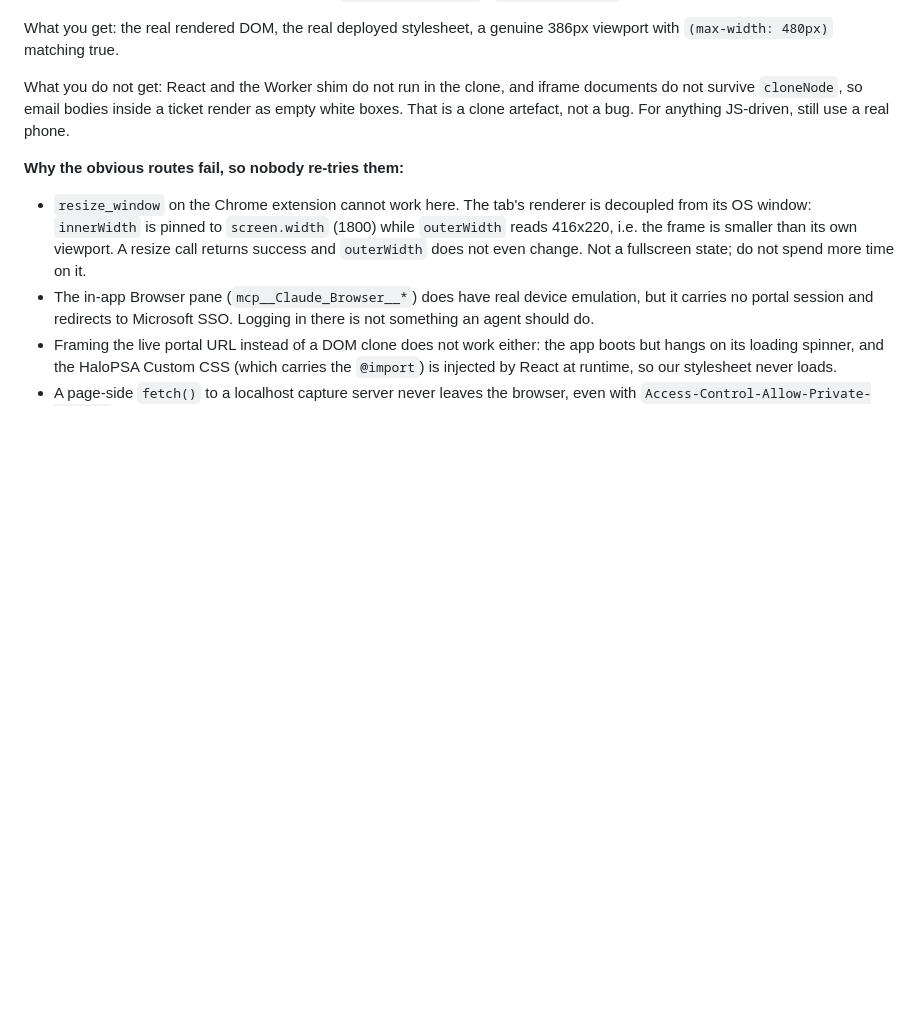
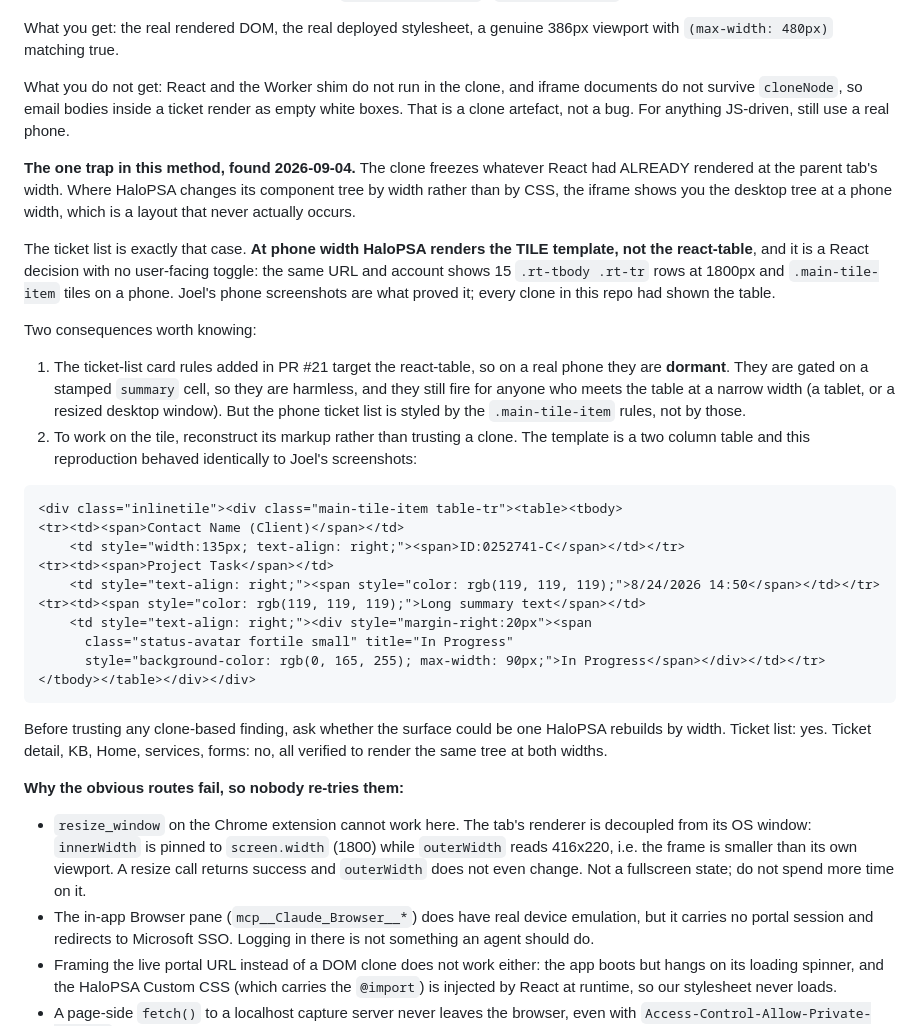
Before and after one commit to Interconnekt/HaloPSA-Styling, a Markdown page: HANDOFF-mobile-and-dark-mode.md, the part around the change. GitHub-like rendering; blank space fills up the shorter version.

Commit message:
docs: the clone harness freezes React's width-dependent tree
Records the one trap in the iframe method. The clone shows whatever
React had already rendered at the parent tab's width, so where HaloPSA
rebuilds its component tree by width rather than by CSS, the iframe
shows a layout that never actually occurs.

The ticket list is that case: at phone width HaloPSA renders the TILE
template, not the react-table, with no user-facing toggle. Joel's phone
screenshots proved it; every clone in this repo had shown the table.
That makes PR #21's ticket-list card rules dormant on a real phone
(harmless, since they are gated on a stamped summary cell, and still
correct for a tablet or resized desktop that does meet the table).

Includes the tile markup to reconstruct for future work on it, and
notes which surfaces were verified to render the same tree at both
widths.

Co-Authored-By: Claude Opus 5 <noreply@anthropic.com>

````diff
--- a/HANDOFF-mobile-and-dark-mode.md
+++ b/HANDOFF-mobile-and-dark-mode.md
@@ -319,6 +319,49 @@ clone, and iframe documents do not survive `cloneNode`, so email
 bodies inside a ticket render as empty white boxes. That is a clone
 artefact, not a bug. For anything JS-driven, still use a real phone.
 
+**The one trap in this method, found 2026-09-04.** The clone freezes
+whatever React had ALREADY rendered at the parent tab's width. Where
+HaloPSA changes its component tree by width rather than by CSS, the
+iframe shows you the desktop tree at a phone width, which is a layout
+that never actually occurs.
+
+The ticket list is exactly that case. **At phone width HaloPSA renders
+the TILE template, not the react-table**, and it is a React decision
+with no user-facing toggle: the same URL and account shows 15
+`.rt-tbody .rt-tr` rows at 1800px and `.main-tile-item` tiles on a
+phone. Joel's phone screenshots are what proved it; every clone in this
+repo had shown the table.
+
+Two consequences worth knowing:
+
+1. The ticket-list card rules added in PR #21 target the react-table,
+   so on a real phone they are **dormant**. They are gated on a stamped
+   `summary` cell, so they are harmless, and they still fire for anyone
+   who meets the table at a narrow width (a tablet, or a resized
+   desktop window). But the phone ticket list is styled by the
+   `.main-tile-item` rules, not by those.
+2. To work on the tile, reconstruct its markup rather than trusting a
+   clone. The template is a two column table and this reproduction
+   behaved identically to Joel's screenshots:
+
+```html
+<div class="inlinetile"><div class="main-tile-item table-tr"><table><tbody>
+<tr><td><span>Contact Name (Client)</span></td>
+    <td style="width:135px; text-align: right;"><span>ID:0252741-C</span></td></tr>
+<tr><td><span>Project Task</span></td>
+    <td style="text-align: right;"><span style="color: rgb(119, 119, 119);">8/24/2026 14:50</span></td></tr>
+<tr><td><span style="color: rgb(119, 119, 119);">Long summary text</span></td>
+    <td style="text-align: right;"><div style="margin-right:20px"><span
+      class="status-avatar fortile small" title="In Progress"
+      style="background-color: rgb(0, 165, 255); max-width: 90px;">In Progress</span></div></td></tr>
+</tbody></table></div></div>
+```
+
+Before trusting any clone-based finding, ask whether the surface could
+be one HaloPSA rebuilds by width. Ticket list: yes. Ticket detail, KB,
+Home, services, forms: no, all verified to render the same tree at both
+widths.
+
 **Why the obvious routes fail, so nobody re-tries them:**
 
 - `resize_window` on the Chrome extension cannot work here. The tab's
````
